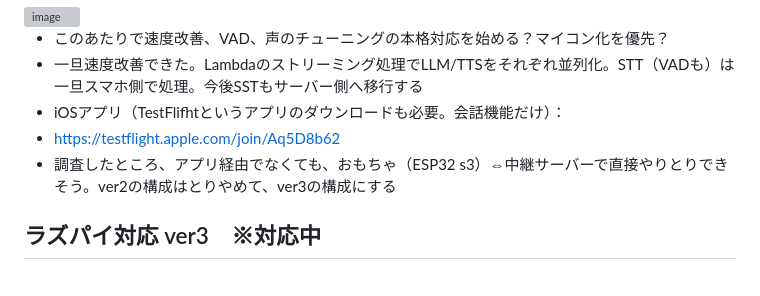
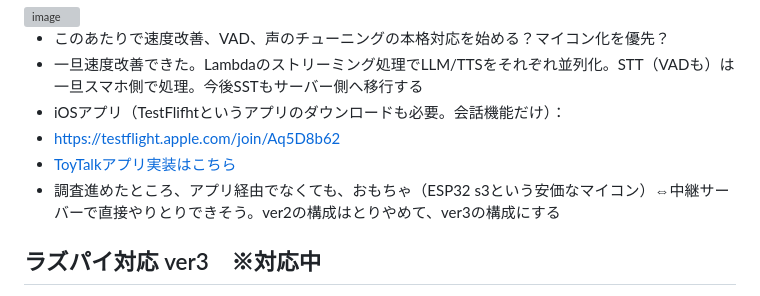
Before and after one commit to tomonoriyamazaki/toytalk, a Markdown page: README.md, the part around the change. Drawn GitHub-style; grey boxes are pictures that could not be loaded.

```diff
--- a/README.md
+++ b/README.md
@@ -103,7 +103,8 @@ SS Bootcamp 3rd #2025
 - 一旦速度改善できた。Lambdaのストリーミング処理でLLM/TTSをそれぞれ並列化。STT（VADも）は一旦スマホ側で処理。今後SSTもサーバー側へ移行する
 - iOSアプリ（TestFlifhtというアプリのダウンロードも必要。会話機能だけ）：
 - https://testflight.apple.com/join/Aq5D8b62
-- 調査したところ、アプリ経由でなくても、おもちゃ（ESP32 s3）⇔中継サーバーで直接やりとりできそう。ver2の構成はとりやめて、ver3の構成にする
+- [ToyTalkアプリ実装はこちら](app/README.md)
+- 調査進めたところ、アプリ経由でなくても、おもちゃ（ESP32 s3という安価なマイコン）⇔中継サーバーで直接やりとりできそう。ver2の構成はとりやめて、ver3の構成にする
 
 ## ラズパイ対応 ver3　※対応中
 - iOSアプリでラズパイのwifi設定をできるようにする
```
